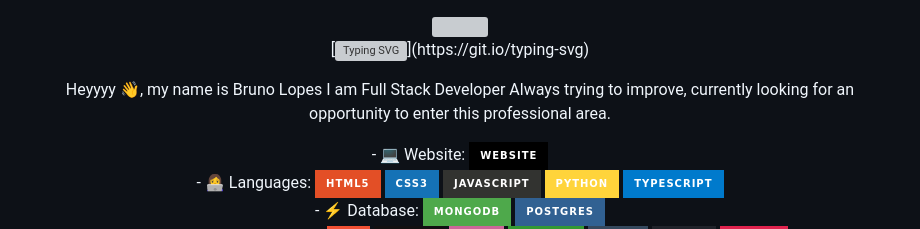
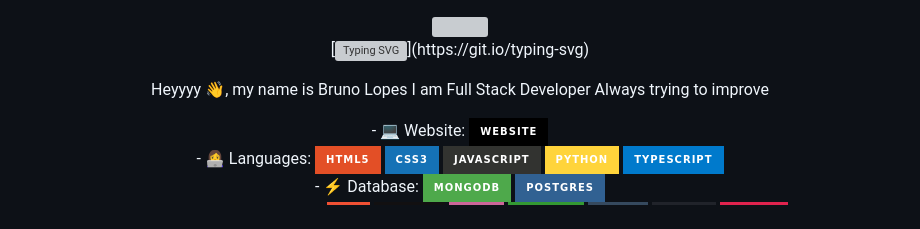
Before and after one commit to o0brunolopes0o/o0brunolopes0o, a Markdown page: README.md, the part around the change. Rendered like a GitHub page; badges without logos; grey boxes are pictures that could not be loaded.

```diff
--- a/README.md
+++ b/README.md
@@ -5,7 +5,7 @@
 
 Heyyyy 👋, my name is Bruno Lopes</br>
 I am Full Stack Developer</br>
-Always trying to improve, currently looking for an opportunity to enter this professional area.</br>
+Always trying to improve</br>
 </br>
 <div id="website">
 - 💻 Website:</br>
```
